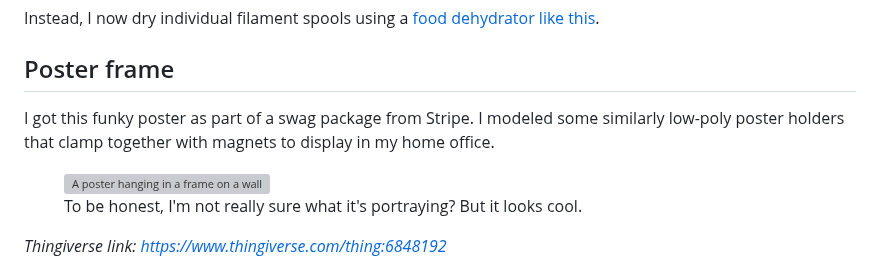
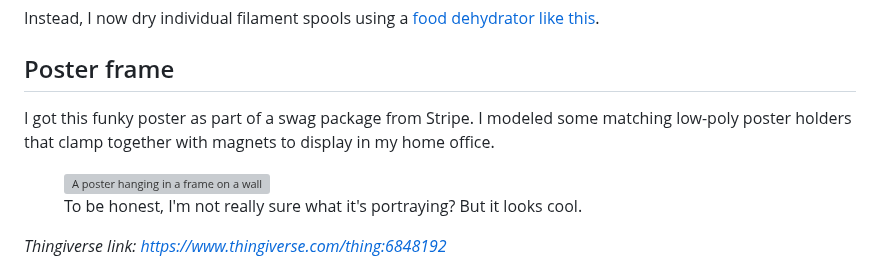
Before and after one commit to nfriend/website-3.0, a Markdown page: _drafts/2024-11-25-useful-things-ive-3d-printed.md, the part around the change. GitHub-like rendering; grey boxes are pictures that could not be loaded.

Commit message:
Proofreading

```diff
--- a/_drafts/2024-11-25-useful-things-ive-3d-printed.md
+++ b/_drafts/2024-11-25-useful-things-ive-3d-printed.md
@@ -232,7 +232,7 @@ Instead, I now dry individual filament spools using a [food dehydrator like this
 
 ## Poster frame
 
-I got this funky poster as part of a swag package from Stripe. I modeled some similarly low-poly poster holders that clamp together with magnets to display in my home office.
+I got this funky poster as part of a swag package from Stripe. I modeled some matching low-poly poster holders that clamp together with magnets to display in my home office.
 
 <figure>
     <img loading="lazy" src="{{ '/assets/img/useful-things-ive-3d-printed/poster_frame.jpg' | relative_url }}" alt="A poster hanging in a frame on a wall" />
```
